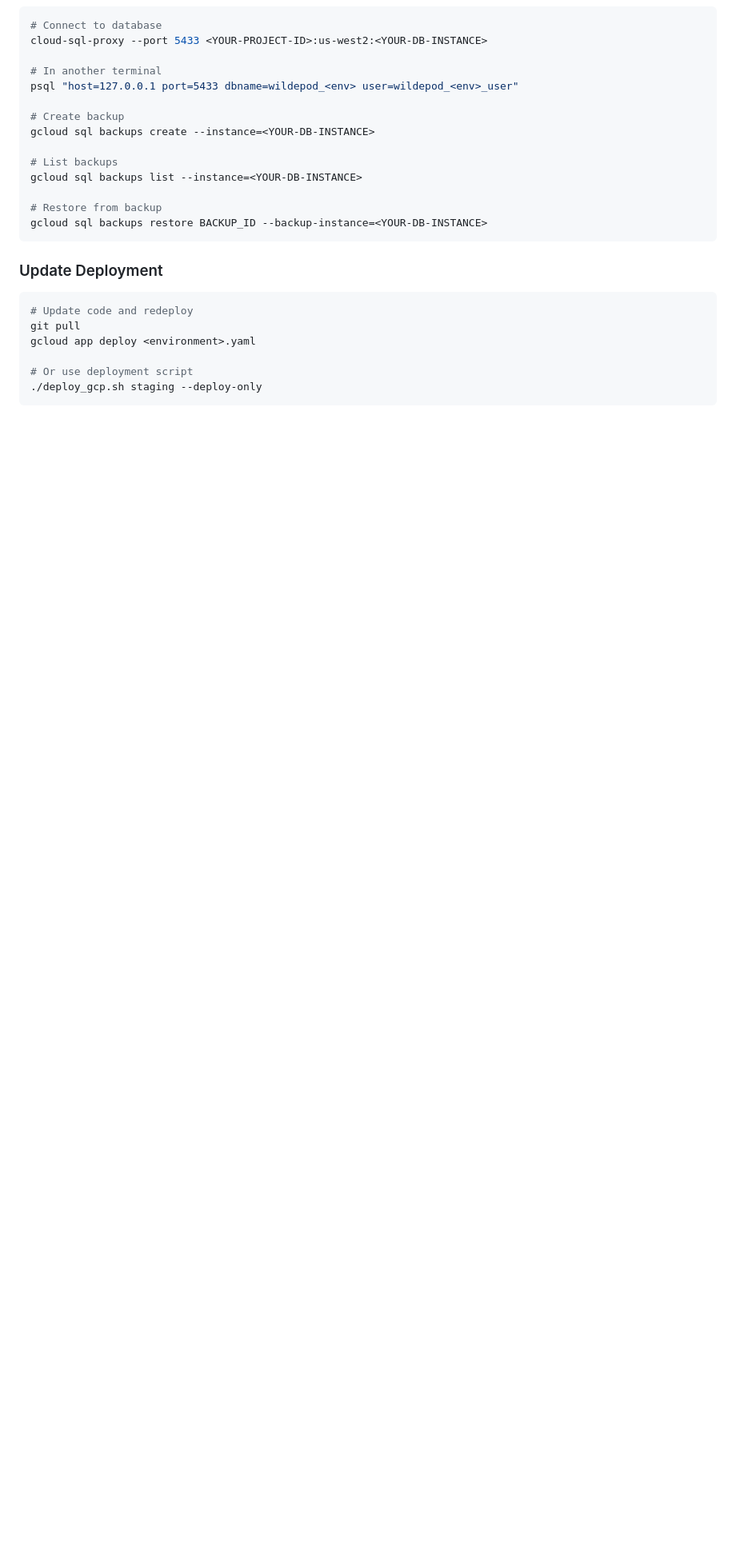
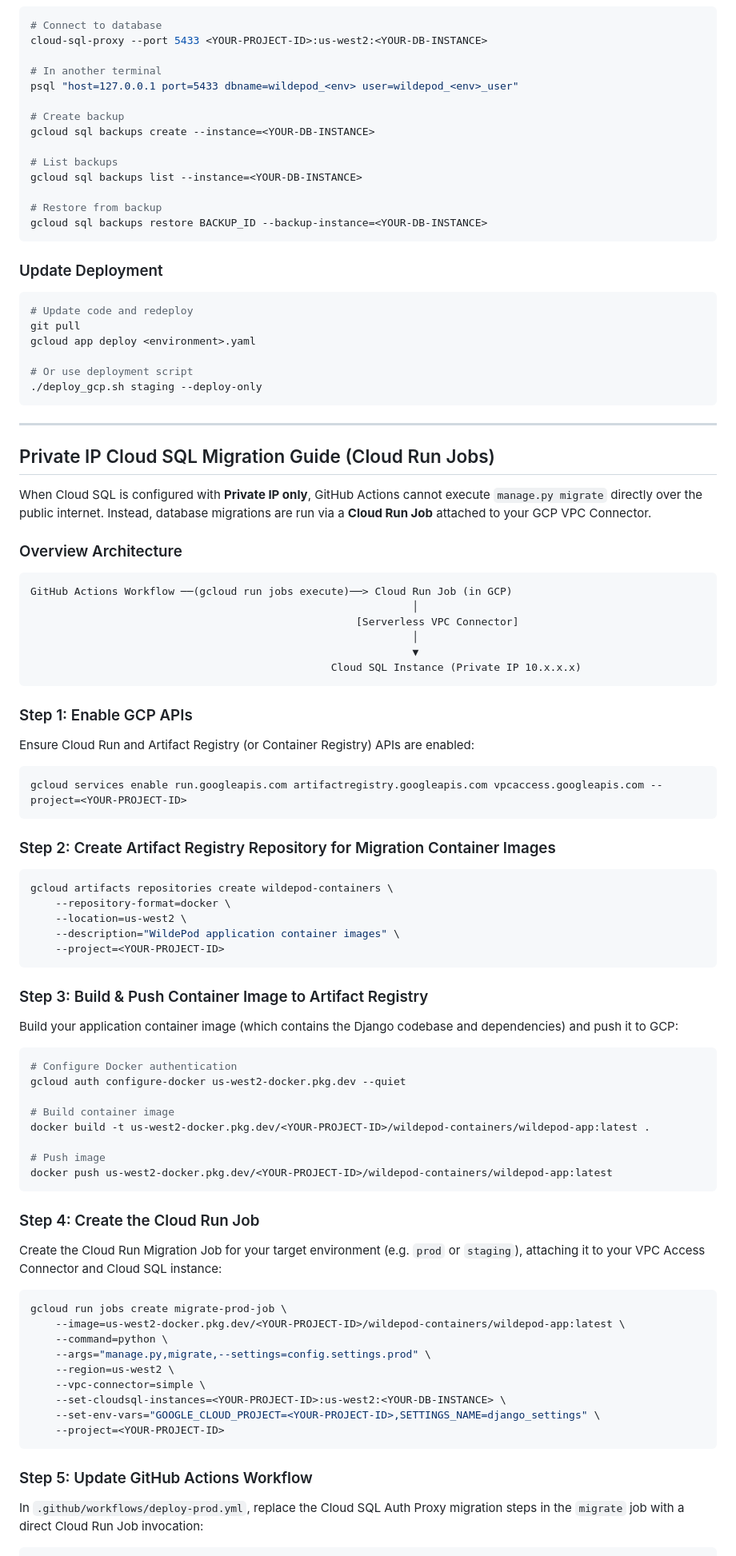
Before and after one commit to FelidaeFundConservation/wildepod.org, a Markdown page: DEPLOYMENT_GUIDE.md, the part around one of its changes. Shown at 80% size. Drawn GitHub-style; blank space fills up the shorter version.

Commit message:
docs: add exact Cloud Run Job setup guide for Private IP Cloud SQL migrations

````diff
--- a/DEPLOYMENT_GUIDE.md
+++ b/DEPLOYMENT_GUIDE.md
@@ -416,3 +426,67 @@ gcloud app deploy <environment>.yaml
 
 # Or use deployment script
 ./deploy_gcp.sh staging --deploy-only
+```
+
+---
+
+## Private IP Cloud SQL Migration Guide (Cloud Run Jobs)
+
+When Cloud SQL is configured with **Private IP only**, GitHub Actions cannot execute `manage.py migrate` directly over the public internet. Instead, database migrations are run via a **Cloud Run Job** attached to your GCP VPC Connector.
+
+### Overview Architecture
+```
+GitHub Actions Workflow ──(gcloud run jobs execute)──> Cloud Run Job (in GCP)
+                                                             │
+                                                    [Serverless VPC Connector]
+                                                             │
+                                                             ▼
+                                                Cloud SQL Instance (Private IP 10.x.x.x)
+```
+
+### Step 1: Enable GCP APIs
+Ensure Cloud Run and Artifact Registry (or Container Registry) APIs are enabled:
+```bash
+gcloud services enable run.googleapis.com artifactregistry.googleapis.com vpcaccess.googleapis.com --project=<YOUR-PROJECT-ID>
+```
+
+### Step 2: Create Artifact Registry Repository for Migration Container Images
+```bash
+gcloud artifacts repositories create wildepod-containers \
+    --repository-format=docker \
+    --location=us-west2 \
+    --description="WildePod application container images" \
+    --project=<YOUR-PROJECT-ID>
+```
+
+### Step 3: Build & Push Container Image to Artifact Registry
+Build your application container image (which contains the Django codebase and dependencies) and push it to GCP:
+```bash
+# Configure Docker authentication
+gcloud auth configure-docker us-west2-docker.pkg.dev --quiet
+
+# Build container image
+docker build -t us-west2-docker.pkg.dev/<YOUR-PROJECT-ID>/wildepod-containers/wildepod-app:latest .
+
+# Push image
+docker push us-west2-docker.pkg.dev/<YOUR-PROJECT-ID>/wildepod-containers/wildepod-app:latest
+```
+
+### Step 4: Create the Cloud Run Job
+Create the Cloud Run Migration Job for your target environment (e.g. `prod` or `staging`), attaching it to your VPC Access Connector and Cloud SQL instance:
+
+```bash
+gcloud run jobs create migrate-prod-job \
+    --image=us-west2-docker.pkg.dev/<YOUR-PROJECT-ID>/wildepod-containers/wildepod-app:latest \
+    --command=python \
+    --args="manage.py,migrate,--settings=config.settings.prod" \
+    --region=us-west2 \
+    --vpc-connector=simple \
+    --set-cloudsql-instances=<YOUR-PROJECT-ID>:us-west2:<YOUR-DB-INSTANCE> \
+    --set-env-vars="GOOGLE_CLOUD_PROJECT=<YOUR-PROJECT-ID>,SETTINGS_NAME=django_settings" \
+    --project=<YOUR-PROJECT-ID>
+```
+
+### Step 5: Update GitHub Actions Workflow
+In `.github/workflows/deploy-prod.yml`, replace the Cloud SQL Auth Proxy migration steps in the `migrate` job with a direct Cloud Run Job invocation:
+
````
Also changed, not shown: other parts of DEPLOYMENT_GUIDE.md (+36 -1 lines).
